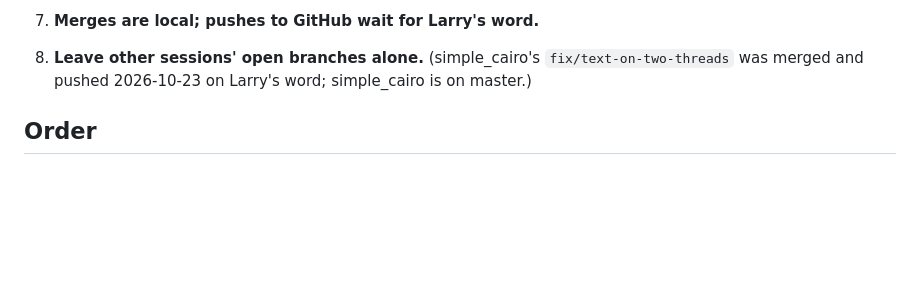
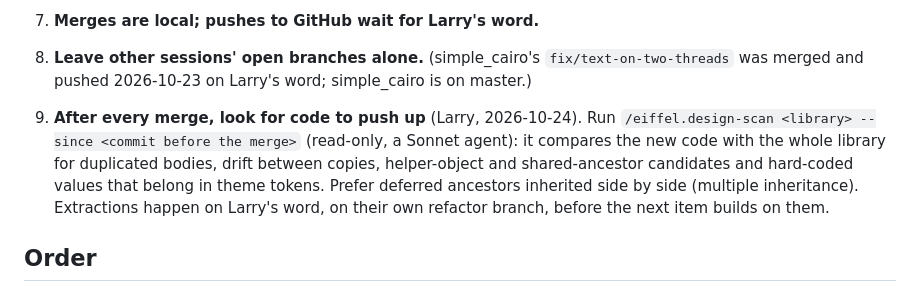
Before and after one commit to simple-eiffel/simple_bible, a Markdown page: .eiffel-workflow/gui/02-GAP-PROGRAM.md, the part around the change. Drawn GitHub-style; blank space fills up the shorter version.

Commit message:
Gap program rule 9: post-merge abstraction scan (design-scan --since)
Co-Authored-By: Claude Opus 5.5 <noreply@anthropic.com>

```diff
--- a/.eiffel-workflow/gui/02-GAP-PROGRAM.md
+++ b/.eiffel-workflow/gui/02-GAP-PROGRAM.md
@@ -22,6 +22,7 @@
 6. **After a merge, clean-rebuild every dependent** (`-clean`). Incremental builds run stale library code.
 7. **Merges are local; pushes to GitHub wait for Larry's word.**
 8. **Leave other sessions' open branches alone.** (simple_cairo's `fix/text-on-two-threads` was merged and pushed 2026-10-23 on Larry's word; simple_cairo is on master.)
+9. **After every merge, look for code to push up** (Larry, 2026-10-24). Run `/eiffel.design-scan <library> --since <commit before the merge>` (read-only, a Sonnet agent): it compares the new code with the whole library for duplicated bodies, drift between copies, helper-object and shared-ancestor candidates and hard-coded values that belong in theme tokens. Prefer deferred ancestors inherited side by side (multiple inheritance). Extractions happen on Larry's word, on their own refactor branch, before the next item builds on them.
 
 ## Order
 
```
